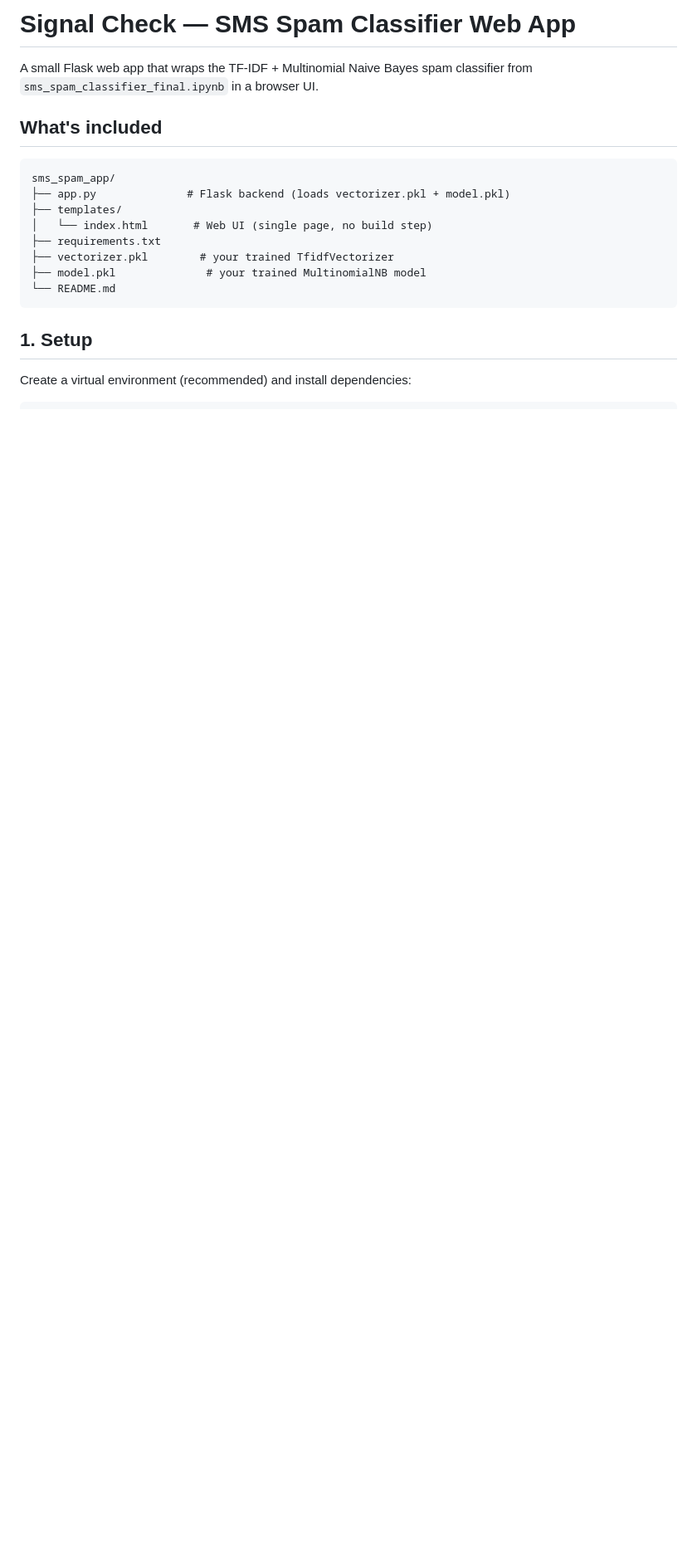
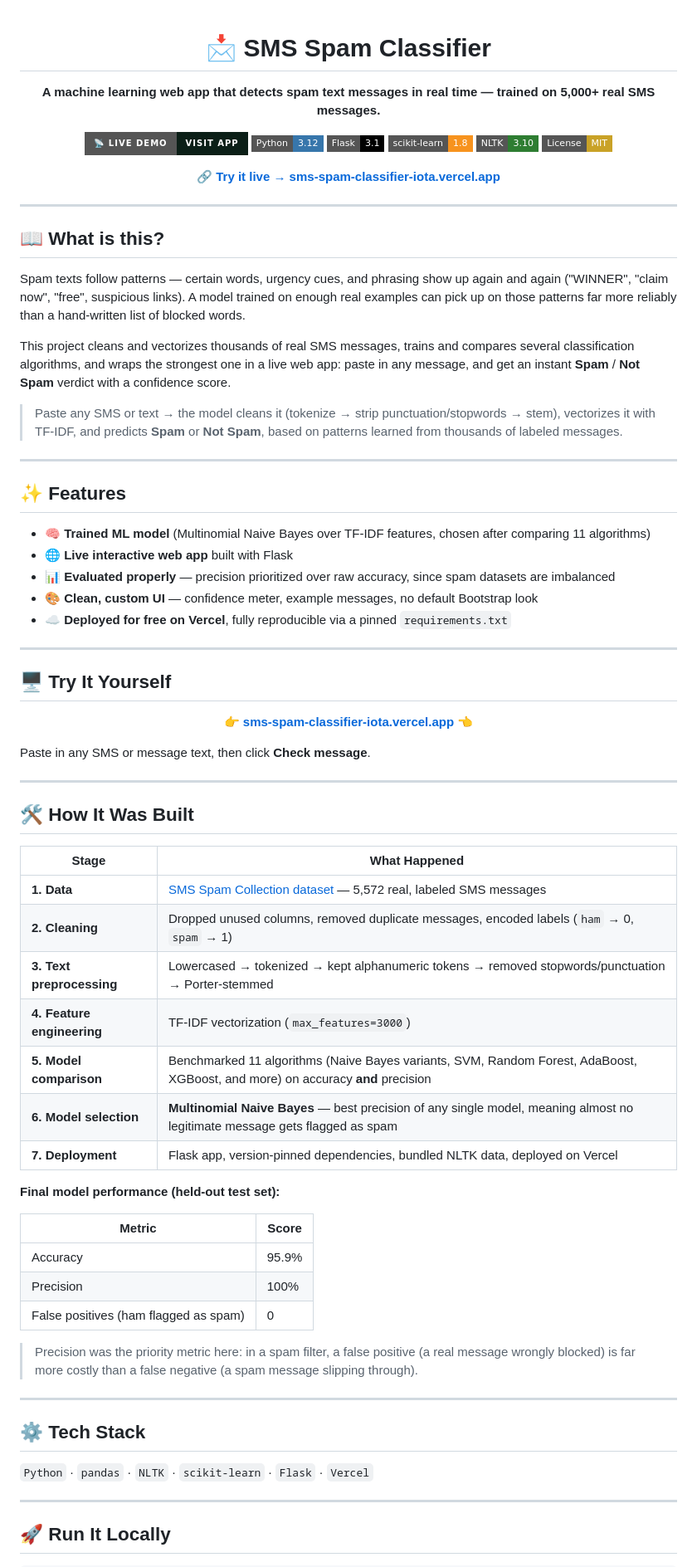
Before and after one commit to maryamimambux/SMS-Spam-Detector, a Markdown page: README.md, the part around one of its changes. Shown at 83% size. Rendered like a GitHub page; badges without logos; blank space fills up the shorter version.

````diff
--- a/README.md
+++ b/README.md
@@ -1,23 +1,84 @@
-# Signal Check — SMS Spam Classifier Web App
+<div align="center">
 
-A small Flask web app that wraps the TF-IDF + Multinomial Naive Bayes
-spam classifier from `sms_spam_classifier_final.ipynb` in a browser UI.
+# 📩 SMS Spam Classifier
 
-## What's included
+**A machine learning web app that detects spam text messages in real time — trained on 5,000+ real SMS messages.**
 
-```
-sms_spam_app/
-├── app.py              # Flask backend (loads vectorizer.pkl + model.pkl)
-├── templates/
-│   └── index.html       # Web UI (single page, no build step)
-├── requirements.txt
-├── vectorizer.pkl        # your trained TfidfVectorizer
-├── model.pkl              # your trained MultinomialNB model
-└── README.md
-```
+[![Live Demo](https://img.shields.io/badge/📡_Live_Demo-Visit_App-0B1F17?style=for-the-badge)](https://sms-spam-classifier-iota.vercel.app/)
+![Python](https://img.shields.io/badge/Python-3.12-3776AB?style=flat-square&logo=python&logoColor=white)
+![Flask](https://img.shields.io/badge/Flask-3.1-000000?style=flat-square&logo=flask&logoColor=white)
+![scikit-learn](https://img.shields.io/badge/scikit--learn-1.8-F7931E?style=flat-square&logo=scikit-learn&logoColor=white)
+![NLTK](https://img.shields.io/badge/NLTK-3.10-2E7D32?style=flat-square)
+![License](https://img.shields.io/badge/License-MIT-C9A227?style=flat-square)
 
-## 1. Setup
+**[🔗 Try it live → sms-spam-classifier-iota.vercel.app](https://sms-spam-classifier-iota.vercel.app/)**
 
-Create a virtual environment (recommended) and install dependencies:
+</div>
+
+---
+
+## 📖 What is this?
+
+Spam texts follow patterns — certain words, urgency cues, and phrasing show up again and again ("WINNER", "claim now", "free", suspicious links). A model trained on enough real examples can pick up on those patterns far more reliably than a hand-written list of blocked words.
+
+This project cleans and vectorizes thousands of real SMS messages, trains and compares several classification algorithms, and wraps the strongest one in a live web app: paste in any message, and get an instant **Spam** / **Not Spam** verdict with a confidence score.
+
+> Paste any SMS or text → the model cleans it (tokenize → strip punctuation/stopwords → stem), vectorizes it with TF-IDF, and predicts **Spam** or **Not Spam**, based on patterns learned from thousands of labeled messages.
+
+---
+
+## ✨ Features
+
+- 🧠 **Trained ML model** (Multinomial Naive Bayes over TF-IDF features, chosen after comparing 11 algorithms)
+- 🌐 **Live interactive web app** built with Flask
+- 📊 **Evaluated properly** — precision prioritized over raw accuracy, since spam datasets are imbalanced
+- 🎨 **Clean, custom UI** — confidence meter, example messages, no default Bootstrap look
+- ☁️ **Deployed for free on Vercel**, fully reproducible via a pinned `requirements.txt`
+
+---
+
+## 🖥️ Try It Yourself
+
+<div align="center">
+
+**👉 [sms-spam-classifier-iota.vercel.app](https://sms-spam-classifier-iota.vercel.app/) 👈**
+
+</div>
+
+Paste in any SMS or message text, then click **Check message**.
+
+---
+
+## 🛠️ How It Was Built
+
+| Stage | What Happened |
+|---|---|
+| **1. Data** | [SMS Spam Collection dataset](https://archive.ics.uci.edu/dataset/228/sms+spam+collection) — 5,572 real, labeled SMS messages |
+| **2. Cleaning** | Dropped unused columns, removed duplicate messages, encoded labels (`ham` → 0, `spam` → 1) |
+| **3. Text preprocessing** | Lowercased → tokenized → kept alphanumeric tokens → removed stopwords/punctuation → Porter-stemmed |
+| **4. Feature engineering** | TF-IDF vectorization (`max_features=3000`) |
+| **5. Model comparison** | Benchmarked 11 algorithms (Naive Bayes variants, SVM, Random Forest, AdaBoost, XGBoost, and more) on accuracy **and** precision |
+| **6. Model selection** | **Multinomial Naive Bayes** — best precision of any single model, meaning almost no legitimate message gets flagged as spam |
+| **7. Deployment** | Flask app, version-pinned dependencies, bundled NLTK data, deployed on Vercel |
+
+**Final model performance (held-out test set):**
+
+| Metric | Score |
+|---|---|
+| Accuracy | 95.9% |
+| Precision | 100% |
+| False positives (ham flagged as spam) | 0 |
+
+> Precision was the priority metric here: in a spam filter, a false positive (a real message wrongly blocked) is far more costly than a false negative (a spam message slipping through).
+
+---
+
+## ⚙️ Tech Stack
+
+`Python` · `pandas` · `NLTK` · `scikit-learn` · `Flask` · `Vercel`
+
+---
+
+## 🚀 Run It Locally
 
 ```bash
````
Also changed, not shown: other parts of README.md (+24 -83 lines).
